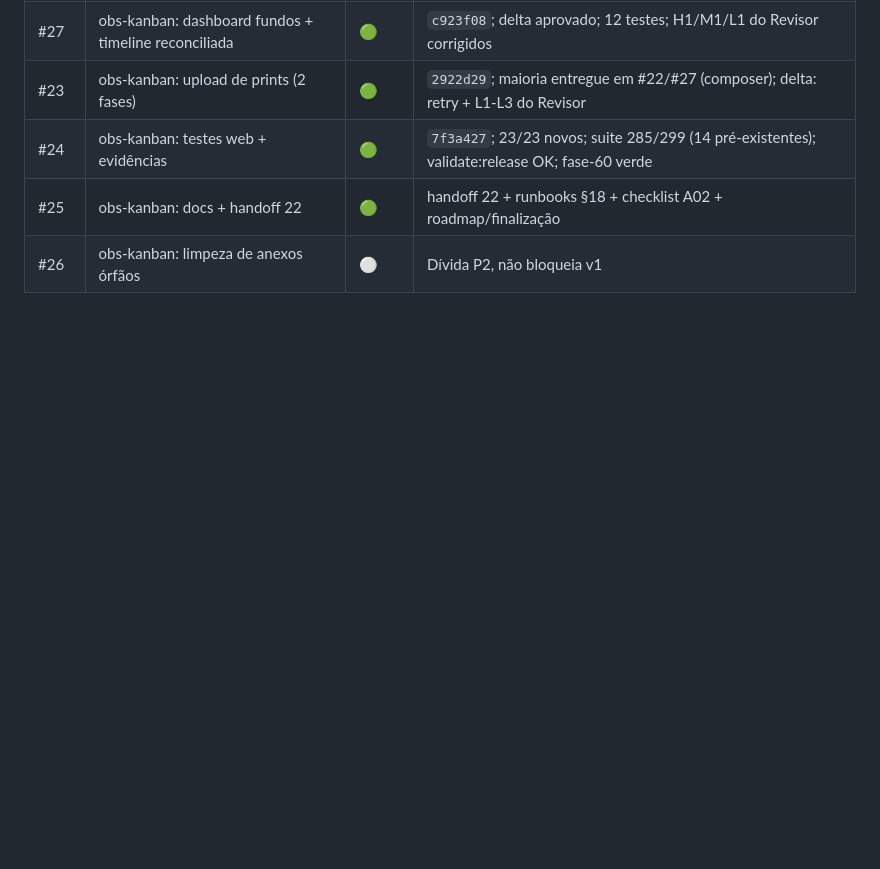
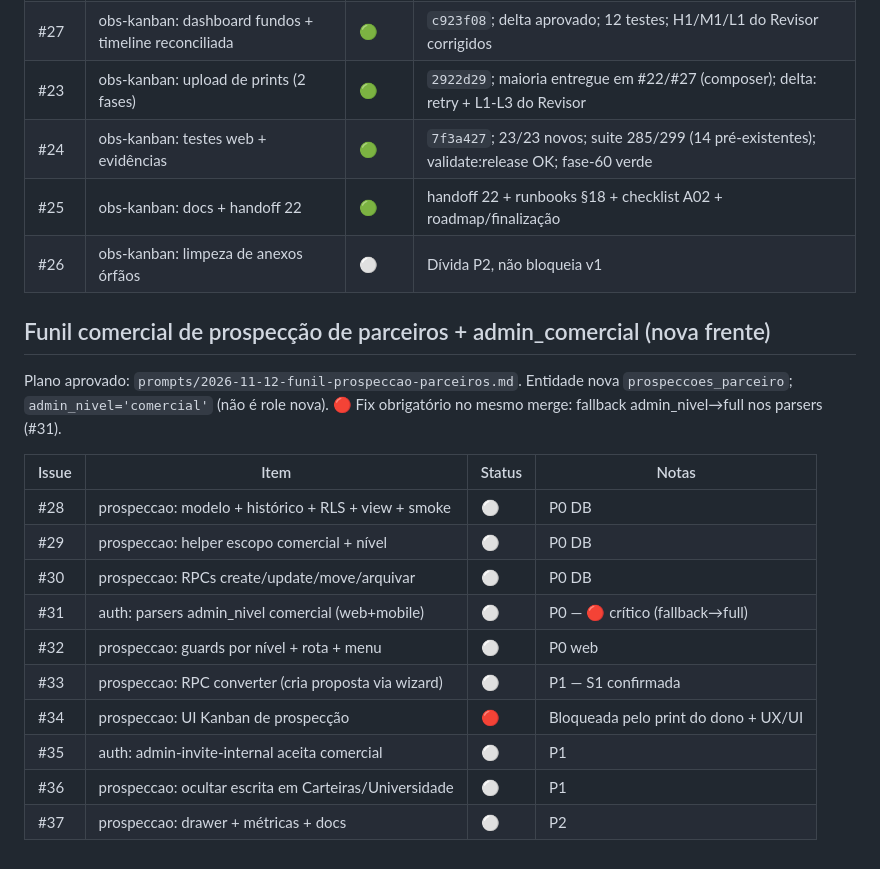
Before and after one commit to bonacciniWd/mercurio-capital, a Markdown page: TRACKER.md, the part around the change. GitHub-like rendering; blank space fills up the shorter version.

Commit message:
docs: tracker — frente prospecção (#28-#37)
Co-authored-by: Copilot <223556219+Copilot@users.noreply.github.com>

```diff
--- a/TRACKER.md
+++ b/TRACKER.md
@@ -68,3 +68,20 @@ Atualizado em 2026-11-12.
 | #24 | obs-kanban: testes web + evidências | 🟢 | `7f3a427`; 23/23 novos; suite 285/299 (14 pré-existentes); validate:release OK; fase-60 verde |
 | #25 | obs-kanban: docs + handoff 22 | 🟢 | handoff 22 + runbooks §18 + checklist A02 + roadmap/finalização |
 | #26 | obs-kanban: limpeza de anexos órfãos | ⚪ | Dívida P2, não bloqueia v1 |
+
+## Funil comercial de prospecção de parceiros + admin_comercial (nova frente)
+
+Plano aprovado: `prompts/2026-11-12-funil-prospeccao-parceiros.md`. Entidade nova `prospeccoes_parceiro`; `admin_nivel='comercial'` (não é role nova). 🔴 Fix obrigatório no mesmo merge: fallback admin_nivel→full nos parsers (#31).
+
+| Issue | Item | Status | Notas |
+|---|---|---|---|
+| #28 | prospeccao: modelo + histórico + RLS + view + smoke | ⚪ | P0 DB |
+| #29 | prospeccao: helper escopo comercial + nível | ⚪ | P0 DB |
+| #30 | prospeccao: RPCs create/update/move/arquivar | ⚪ | P0 DB |
+| #31 | auth: parsers admin_nivel comercial (web+mobile) | ⚪ | P0 — 🔴 crítico (fallback→full) |
+| #32 | prospeccao: guards por nível + rota + menu | ⚪ | P0 web |
+| #33 | prospeccao: RPC converter (cria proposta via wizard) | ⚪ | P1 — S1 confirmada |
+| #34 | prospeccao: UI Kanban de prospecção | 🔴 | Bloqueada pelo print do dono + UX/UI |
+| #35 | auth: admin-invite-internal aceita comercial | ⚪ | P1 |
+| #36 | prospeccao: ocultar escrita em Carteiras/Universidade | ⚪ | P1 |
+| #37 | prospeccao: drawer + métricas + docs | ⚪ | P2 |
```
